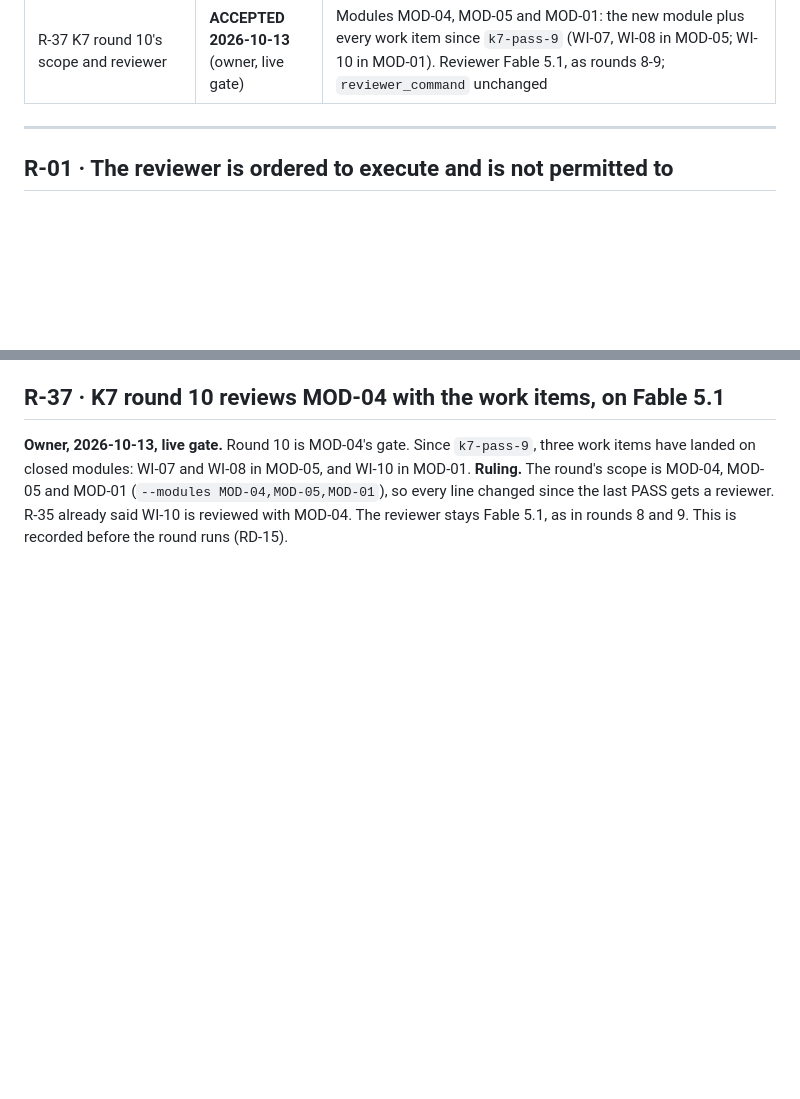
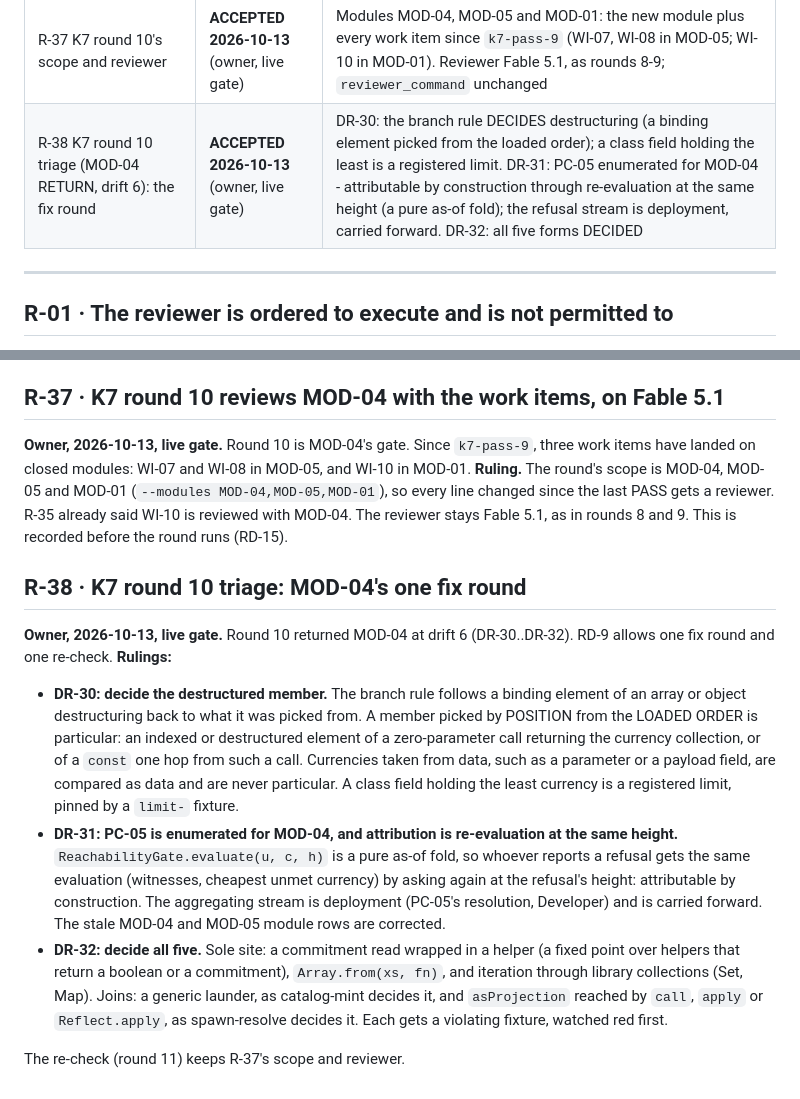
Before and after one commit to Micheal-Gregor/frame-gate, a Markdown page: INSTRUMENTS/RESOLUTION_RECORD.md, 2 parts joined by grey strips. GitHub-like rendering; blank space fills up the shorter version.

Commit message:
R-38: K7 round 10 triage - decide the destructured member; PC-05 by re-evaluation; decide all five forms
Co-Authored-By: Claude Opus 5.5 <noreply@anthropic.com>

```diff
--- a/INSTRUMENTS/RESOLUTION_RECORD.md
+++ b/INSTRUMENTS/RESOLUTION_RECORD.md
@@ -45,6 +45,7 @@ Each entry below carries its owner disposition and date, and is in force from th
 | R-35 how a listed member joins the Projection family (MOD-04 is the first) | **ACCEPTED 2026-10-13** (owner, live gate) | The kernel mints it: MOD-01 gains one ADDITIVE export, `asProjection(member, compute)`, with `member` typed by the ten-name list. It is a join, not a predicate. A detector pins each member joined at most once, only in the module the S3 partition assigns, and never in `advisory/`. MOD-01 work item WI-10 |
 | R-36 how golden vectors are computed and re-derived (VEC-01 first) | **ACCEPTED 2026-10-13** (owner, live gate) | A harness in tools/: `rederive_invoke` becomes `node --import tsx tools/vectors/run.ts {vector_id} {entry} {input_file}`. The entry stays the implementing file (VEC-01: `src/reachability/reachability.ts`), so impl_sha pins the fold. The harness reads the input and calls the real implementation, and src/ names no external (REF-02) |
 | R-37 K7 round 10's scope and reviewer | **ACCEPTED 2026-10-13** (owner, live gate) | Modules MOD-04, MOD-05 and MOD-01: the new module plus every work item since `k7-pass-9` (WI-07, WI-08 in MOD-05; WI-10 in MOD-01). Reviewer Fable 5.1, as rounds 8-9; `reviewer_command` unchanged |
+| R-38 K7 round 10 triage (MOD-04 RETURN, drift 6): the fix round | **ACCEPTED 2026-10-13** (owner, live gate) | DR-30: the branch rule DECIDES destructuring (a binding element picked from the loaded order); a class field holding the least is a registered limit. DR-31: PC-05 enumerated for MOD-04 - attributable by construction through re-evaluation at the same height (a pure as-of fold); the refusal stream is deployment, carried forward. DR-32: all five forms DECIDED |
 
 ---
 
@@ -824,3 +825,29 @@ round's scope is MOD-04, MOD-05 and MOD-01 (`--modules MOD-04,MOD-05,MOD-01`), s
 changed since the last PASS gets a reviewer. R-35 already said WI-10 is reviewed with MOD-04.
 The reviewer stays Fable 5.1, as in rounds 8 and 9. This is recorded before the round runs
 (RD-15).
+
+## R-38 · K7 round 10 triage: MOD-04's one fix round
+
+**Owner, 2026-10-13, live gate.** Round 10 returned MOD-04 at drift 6 (DR-30..DR-32). RD-9 allows
+one fix round and one re-check. **Rulings:**
+
+- **DR-30: decide the destructured member.** The branch rule follows a binding element of an
+  array or object destructuring back to what it was picked from. A member picked by POSITION from
+  the LOADED ORDER is particular: an indexed or destructured element of a zero-parameter call
+  returning the currency collection, or of a `const` one hop from such a call. Currencies taken
+  from data, such as a parameter or a payload field, are compared as data and are never
+  particular. A class field holding the least currency is a registered limit, pinned by a
+  `limit-` fixture.
+- **DR-31: PC-05 is enumerated for MOD-04, and attribution is re-evaluation at the same height.**
+  `ReachabilityGate.evaluate(u, c, h)` is a pure as-of fold, so whoever reports a refusal gets
+  the same evaluation (witnesses, cheapest unmet currency) by asking again at the refusal's
+  height: attributable by construction. The aggregating stream is deployment (PC-05's
+  resolution, Developer) and is carried forward. The stale MOD-04 and MOD-05 module rows are
+  corrected.
+- **DR-32: decide all five.** Sole site: a commitment read wrapped in a helper (a fixed point
+  over helpers that return a boolean or a commitment), `Array.from(xs, fn)`, and iteration
+  through library collections (Set, Map). Joins: a generic launder, as catalog-mint decides it,
+  and `asProjection` reached by `call`, `apply` or `Reflect.apply`, as spawn-resolve decides it.
+  Each gets a violating fixture, watched red first.
+
+The re-check (round 11) keeps R-37's scope and reviewer.
```
